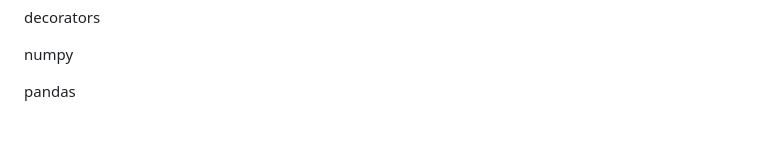
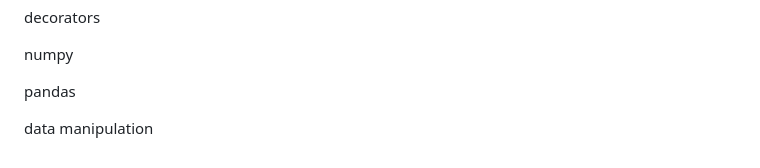
Before and after one commit to vinaysai99/MLops, a Markdown page: Python/README.md, the part around the change. GitHub-like rendering; blank space fills up the shorter version.

```diff
--- a/Python/README.md
+++ b/Python/README.md
@@ -147,3 +147,5 @@ decorators
 numpy
 
 pandas
+
+data manipulation
```
